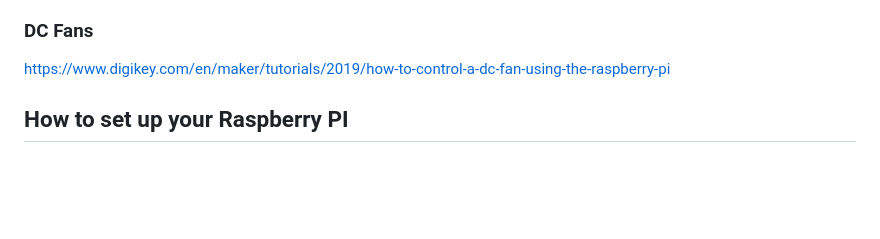
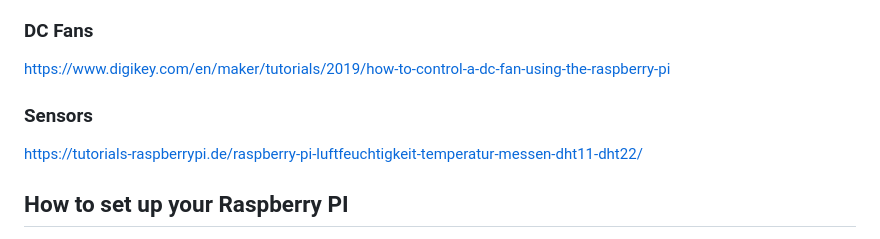
Before and after one commit to EliasPh/GRINCH, a Markdown page: README.md, the part around the change. Drawn GitHub-style; blank space fills up the shorter version.

```diff
--- a/README.md
+++ b/README.md
@@ -56,6 +56,9 @@ https://www.pythonforthelab.com/blog/storing-data-with-sqlite/
 https://randomnerdtutorials.com/sqlite-database-on-a-raspberry-pi/
 ### DC Fans
 https://www.digikey.com/en/maker/tutorials/2019/how-to-control-a-dc-fan-using-the-raspberry-pi
+### Sensors
+https://tutorials-raspberrypi.de/raspberry-pi-luftfeuchtigkeit-temperatur-messen-dht11-dht22/
+
 
 ## How to set up your Raspberry PI
 0. If you got a raspberry pi from your university, it may already have an OS installed.
```
